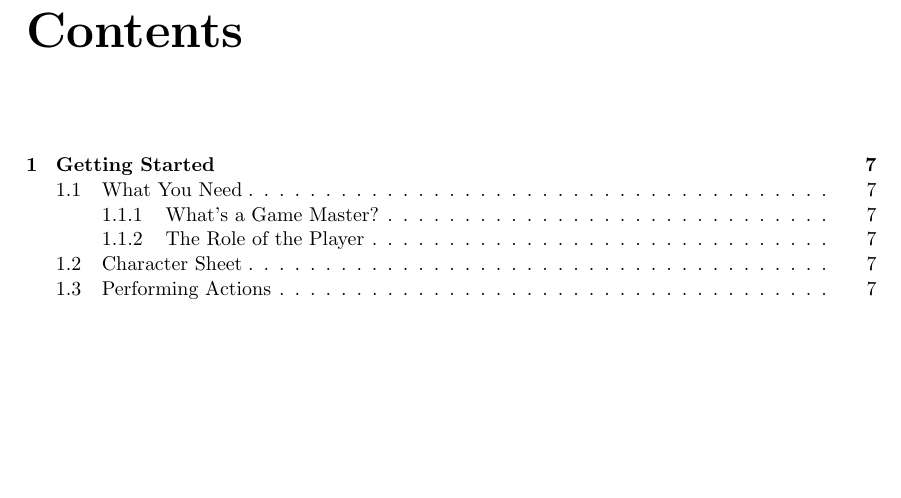
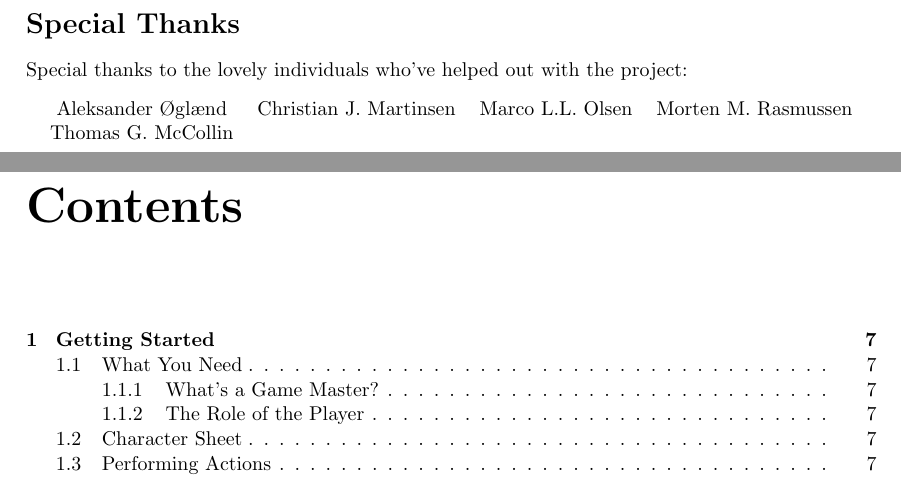
Before and after one commit to ElectricCoffee/SirenRPG, a LaTeX thesis (src/main.tex): part of page 5 of 34 before the commit and two parts of pages 4 and 5 of 34 after it, the two joined at a grey line, cut at the place of the change, the shorter picture padded with empty space. Compiled offline with pdfLaTeX.

Commit message:
Add special thanks section

```diff
--- a/src/main.tex
+++ b/src/main.tex
@@ -1,7 +1,7 @@
 \documentclass[a4paper]{book}
 \input{preamble.tex}
 
-\title{Siren - Simple RPG Engine $\alpha1.1.0$\\(Working Title)}
+\title{Siren - Simple RPG Engine $\alpha1.1.1$\\(Working Title)}
 \author{Niko Lepka}
 \date{November 2017}
 
@@ -34,6 +34,16 @@ This book uses standard RPG dice notation, which looks like this: $AdX\pm L$, wh
 \paragraph{Note} Notes are displayed like this, and often convey important information to the player or GM regarding a certain mechanic.
 \paragraph{Example} Examples are displayed like this, and show a situation in which something is used.
 
+\newpage
+\section*{Special Thanks}
+Special thanks to the lovely individuals who've helped out with the project:
+\begin{center}
+    \begin{tabular}{cccc}
+        Aleksander Øglænd & Christian J. Martinsen & Marco L.L. Olsen & Morten M. Rasmussen \\
+        Thomas G. McCollin \\
+    \end{tabular}
+\end{center}
+
 \tableofcontents
 
 \input{chapters/basics.tex}
```
